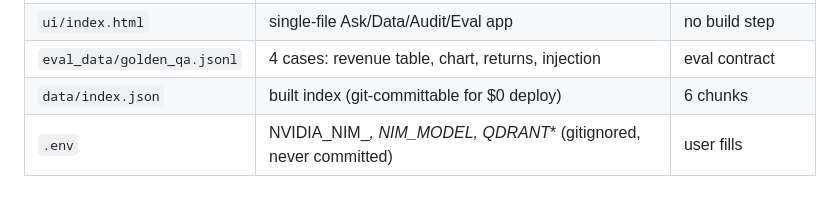
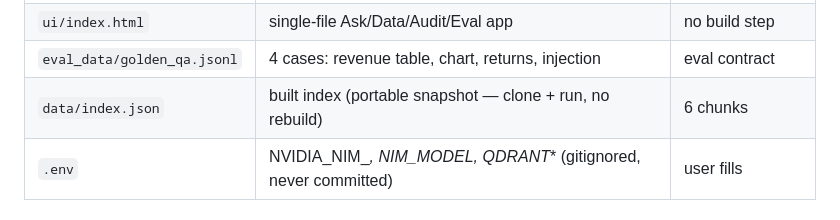
Before and after one commit to SaikatMandal7672/PDF-RAG-chat, a Markdown page: v2/ARCHITECTURE.md, the part around the change. GitHub-like rendering.

```diff
--- a/v2/ARCHITECTURE.md
+++ b/v2/ARCHITECTURE.md
@@ -102,7 +102,7 @@ Strategist = human reading /api/eval/summary (only unautomated box)
 | `ingest/index_local.py` | PDF-first indexer + figure pull + vision captions + vector push + Qdrant prune | lines change as built |
 | `ui/index.html` | single-file Ask/Data/Audit/Eval app | no build step |
 | `eval_data/golden_qa.jsonl` | 4 cases: revenue table, chart, returns, injection | eval contract |
-| `data/index.json` | built index (git-committable for $0 deploy) | 6 chunks |
+| `data/index.json` | built index (portable snapshot — clone + run, no rebuild) | 6 chunks |
 | `.env` | NVIDIA_NIM_*, NIM_*_MODEL, QDRANT_* (gitignored, never committed) | user fills |
 
 ## 5. Numbers to quote
```
Also changed, not shown: v2/README.md (+2 -9 lines).
